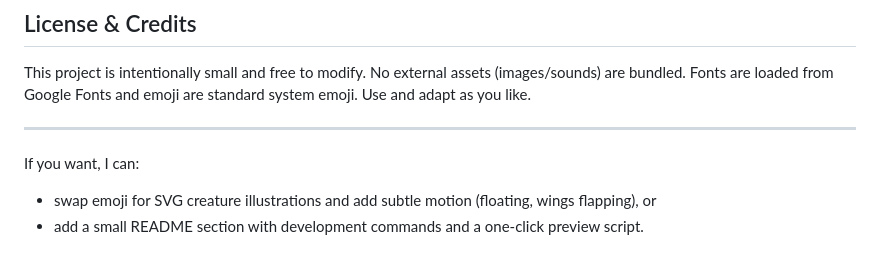
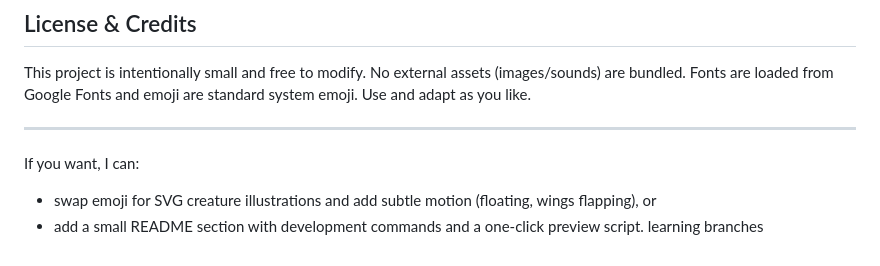
Before and after one commit to s1dhu98/Enchanted_Emotions, a Markdown page: README.md, the part around the change. Drawn GitHub-style.

Commit message:
second branch

```diff
--- a/README.md
+++ b/README.md
@@ -72,3 +72,4 @@ This project is intentionally small and free to modify. No external assets (imag
 If you want, I can:
 - swap emoji for SVG creature illustrations and add subtle motion (floating, wings flapping), or
 - add a small README section with development commands and a one-click preview script.
+learning branches
```
